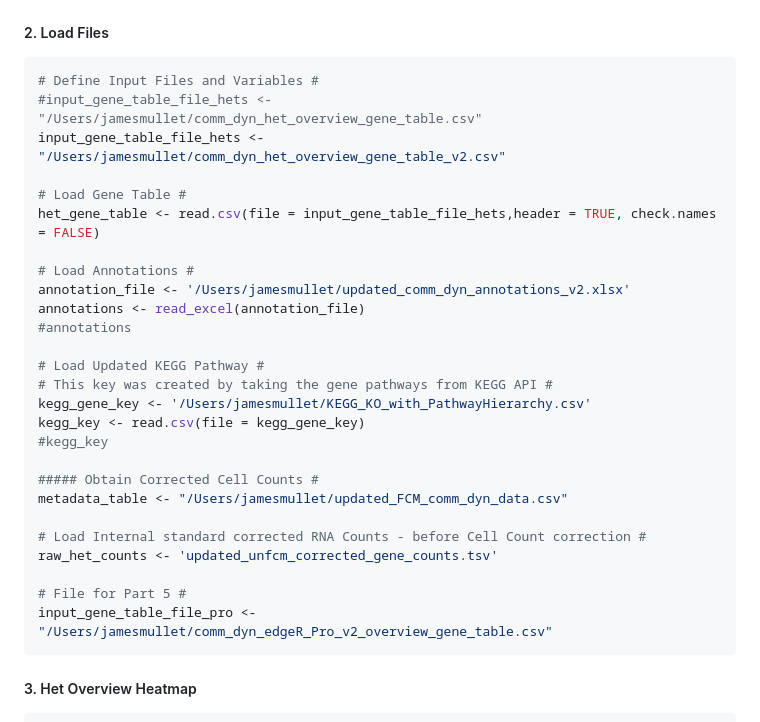
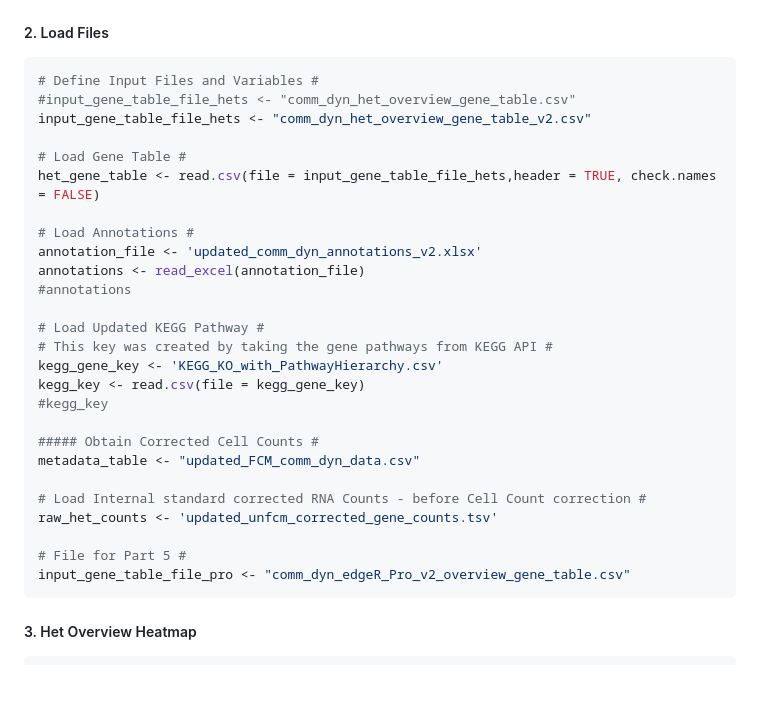
Before and after one commit to jamesm224/community_dynamics, a Markdown page: scripts/analyze_metaT_data/03_analyze_KEGG_pathways.md, the part around one of its changes. Drawn GitHub-style; blank space fills up the shorter version.

````diff
--- a/scripts/analyze_metaT_data/03_analyze_KEGG_pathways.md
+++ b/scripts/analyze_metaT_data/03_analyze_KEGG_pathways.md
@@ -127,31 +127,31 @@ library(tidyr)
 
 ``` r
 # Define Input Files and Variables #
-#input_gene_table_file_hets <- "/Users/jamesmullet/comm_dyn_het_overview_gene_table.csv"
-input_gene_table_file_hets <- "/Users/jamesmullet/comm_dyn_het_overview_gene_table_v2.csv"
+#input_gene_table_file_hets <- "comm_dyn_het_overview_gene_table.csv"
+input_gene_table_file_hets <- "comm_dyn_het_overview_gene_table_v2.csv"
 
 # Load Gene Table #
 het_gene_table <- read.csv(file = input_gene_table_file_hets,header = TRUE, check.names = FALSE)
 
 # Load Annotations #
-annotation_file <- '/Users/jamesmullet/updated_comm_dyn_annotations_v2.xlsx'
+annotation_file <- 'updated_comm_dyn_annotations_v2.xlsx'
 annotations <- read_excel(annotation_file)
 #annotations
 
 # Load Updated KEGG Pathway #
 # This key was created by taking the gene pathways from KEGG API #
-kegg_gene_key <- '/Users/jamesmullet/KEGG_KO_with_PathwayHierarchy.csv'
+kegg_gene_key <- 'KEGG_KO_with_PathwayHierarchy.csv'
 kegg_key <- read.csv(file = kegg_gene_key)
 #kegg_key
 
 ##### Obtain Corrected Cell Counts #
-metadata_table <- "/Users/jamesmullet/updated_FCM_comm_dyn_data.csv"
+metadata_table <- "updated_FCM_comm_dyn_data.csv"
 
 # Load Internal standard corrected RNA Counts - before Cell Count correction #
 raw_het_counts <- 'updated_unfcm_corrected_gene_counts.tsv'
 
 # File for Part 5 #
-input_gene_table_file_pro <- "/Users/jamesmullet/comm_dyn_edgeR_Pro_v2_overview_gene_table.csv"
+input_gene_table_file_pro <- "comm_dyn_edgeR_Pro_v2_overview_gene_table.csv"
 ```
 
 ##### 3. Het Overview Heatmap
````
Also changed, not shown: other parts of scripts/analyze_metaT_data/03_analyze_KEGG_pathways.md (+3 -3 lines).
